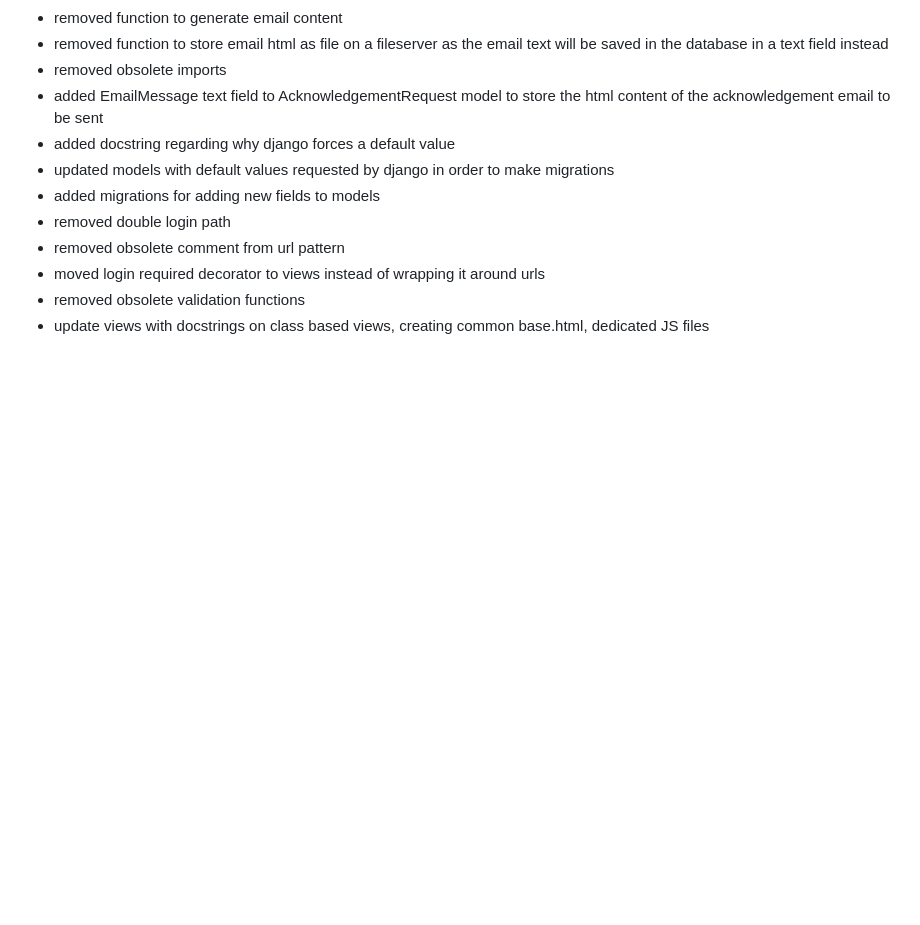
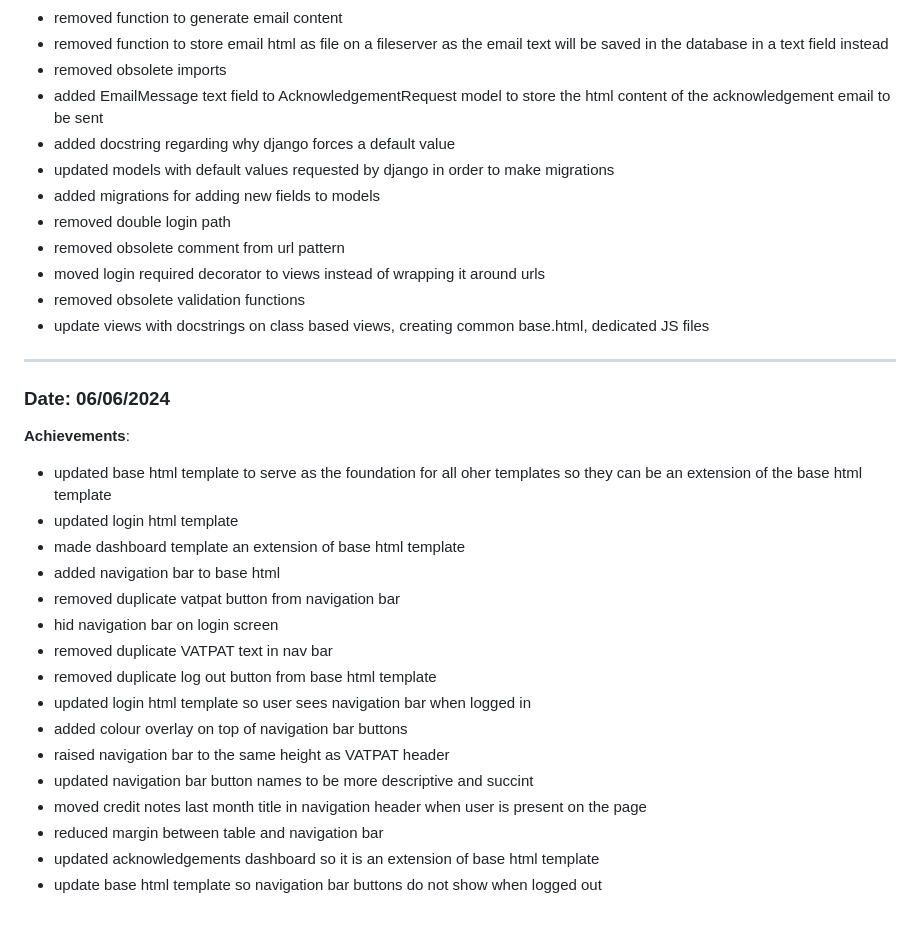
Before and after one commit to christianvuye/VATPAT, a Markdown page: docs/worklog/June.md, the part around the change printed below. Drawn GitHub-style; blank space fills up the shorter version.

Commit message:
update worklog with today's progress

```diff
--- a/docs/worklog/June.md
+++ b/docs/worklog/June.md
@@ -135,3 +135,24 @@
 - moved login required decorator to views instead of wrapping it around urls
 - removed obsolete validation functions
 - update views with docstrings on class based views, creating common base.html, dedicated JS files
+---------------------------------------------------------------------------------------
+
+### Date: 06/06/2024
+
+**Achievements**:
+- updated base html template to serve as the foundation for all oher templates so they can be an extension of the base html template
+- updated login html template
+- made dashboard template an extension of base html template
+- added navigation bar to base html
+- removed duplicate vatpat button from navigation bar
+- hid navigation bar on login screen
+- removed duplicate VATPAT text in nav bar
+- removed duplicate log out button from base html template
+- updated login html template so user sees navigation bar when logged in
+- added colour overlay on top of navigation bar buttons
+- raised navigation bar to the same height as VATPAT header
+- updated navigation bar button names to be more descriptive and succint
+- moved credit notes last month title in navigation header when user is present on the page
+- reduced margin between table and navigation bar
+- updated acknowledgements dashboard so it is an extension of base html template
+- update base html template so navigation bar buttons do not show when logged out
```
Also changed, not shown: other parts of docs/worklog/June.md (+1 -1 lines).
